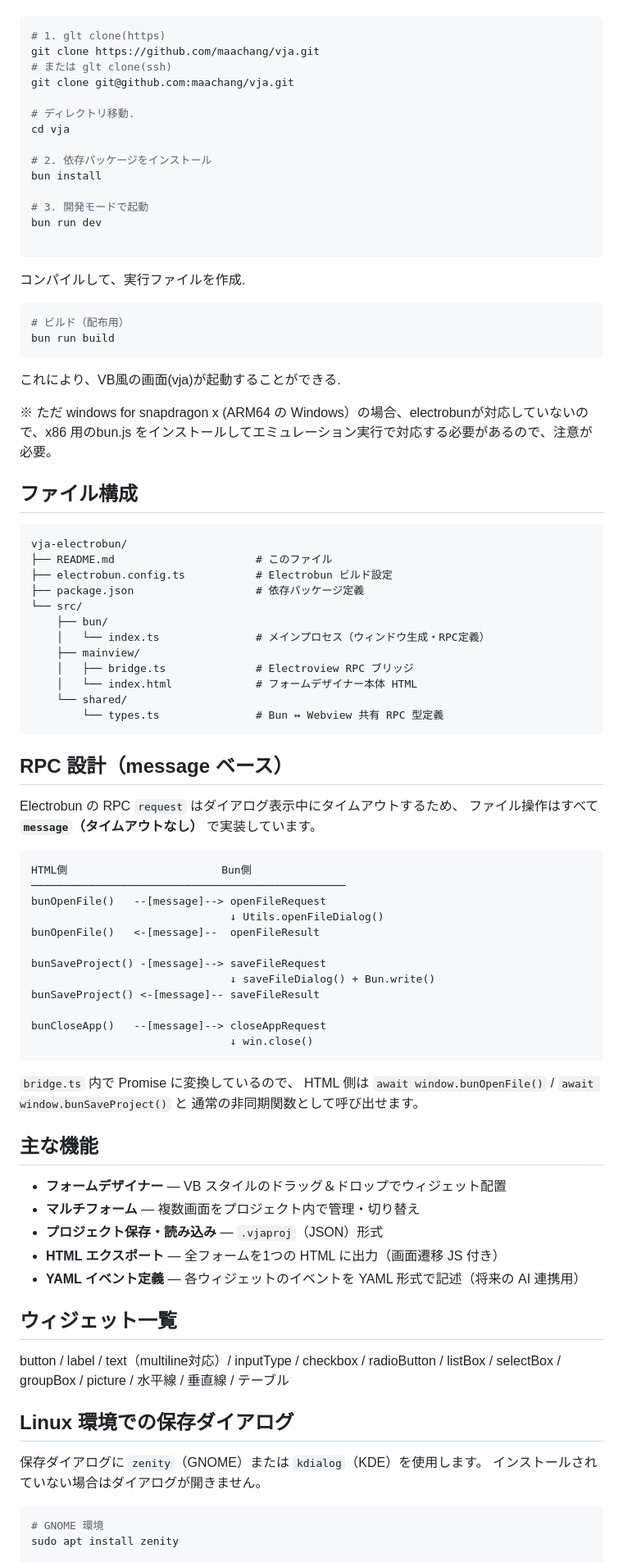
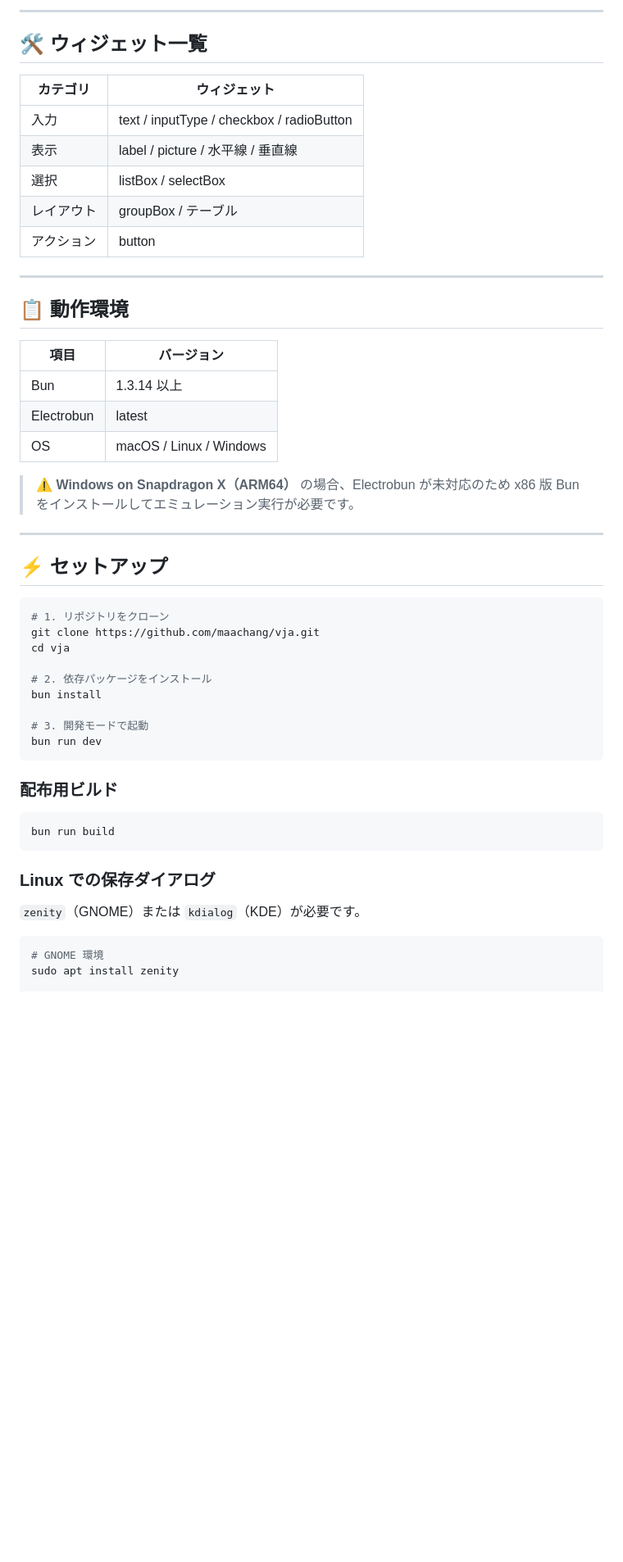
Before and after one commit to maachang/vja, a Markdown page: README.md, the part around one of its changes. Shown at 82% size. GitHub-like rendering; blank space fills up the shorter version.

````diff
--- a/README.md
+++ b/README.md
@@ -32,11 +57,34 @@ https://bun.com/
+---
+
+## 🛠️ ウィジェット一覧
+
+| カテゴリ | ウィジェット |
+|---------|-------------|
+| 入力 | text / inputType / checkbox / radioButton |
+| 表示 | label / picture / 水平線 / 垂直線 |
+| 選択 | listBox / selectBox |
+| レイアウト | groupBox / テーブル |
+| アクション | button |
+
+---
+
+## 📋 動作環境
+
+| 項目 | バージョン |
+|------|-----------|
+| Bun | 1.3.14 以上 |
+| Electrobun | latest |
+| OS | macOS / Linux / Windows |
+
+> ⚠️ **Windows on Snapdragon X（ARM64）** の場合、Electrobun が未対応のため x86 版 Bun をインストールしてエミュレーション実行が必要です。
+
+---
+
+## ⚡ セットアップ
 
 ```bash
-# 1. glt clone(https)
+# 1. リポジトリをクローン
 git clone https://github.com/maachang/vja.git
-# または glt clone(ssh)
-git clone git@github.com:maachang/vja.git
-
-# ディレクトリ移動.
 cd vja
 
 # 2. 依存パッケージをインストール
@@ -44,78 +92,17 @@ bun install
 
 # 3. 開発モードで起動
 bun run dev
-
 ```
 
-コンパイルして、実行ファイルを作成.
+### 配布用ビルド
 
 ```bash
-# ビルド（配布用）
 bun run build
 ```
 
-これにより、VB風の画面(vja)が起動することができる.
+### Linux での保存ダイアログ
 
-※ ただ windows for snapdragon x (ARM64 の Windows）の場合、electrobunが対応していないので、x86 用のbun.js をインストールしてエミュレーション実行で対応する必要があるので、注意が必要。
-
-## ファイル構成
-
-```
-vja-electrobun/
-├── README.md                      # このファイル
-├── electrobun.config.ts           # Electrobun ビルド設定
-├── package.json                   # 依存パッケージ定義
-└── src/
-    ├── bun/
-    │   └── index.ts               # メインプロセス（ウィンドウ生成・RPC定義）
-    ├── mainview/
-    │   ├── bridge.ts              # Electroview RPC ブリッジ
-    │   └── index.html             # フォームデザイナー本体 HTML
-    └── shared/
-        └── types.ts               # Bun ↔ Webview 共有 RPC 型定義
-```
-
-## RPC 設計（message ベース）
-
-Electrobun の RPC `request` はダイアログ表示中にタイムアウトするため、
-ファイル操作はすべて **`message`（タイムアウトなし）** で実装しています。
-
-```
-HTML側                        Bun側
-─────────────────────────────────────────────────
-bunOpenFile()   --[message]--> openFileRequest
-                               ↓ Utils.openFileDialog()
-bunOpenFile()   <-[message]--  openFileResult
-
-bunSaveProject() -[message]--> saveFileRequest
-                               ↓ saveFileDialog() + Bun.write()
-bunSaveProject() <-[message]-- saveFileResult
-
-bunCloseApp()   --[message]--> closeAppRequest
-                               ↓ win.close()
-```
-
-`bridge.ts` 内で Promise に変換しているので、
-HTML 側は `await window.bunOpenFile()` / `await window.bunSaveProject()` と
-通常の非同期関数として呼び出せます。
-
-## 主な機能
-
-- **フォームデザイナー** — VB スタイルのドラッグ＆ドロップでウィジェット配置
-- **マルチフォーム** — 複数画面をプロジェクト内で管理・切り替え
-- **プロジェクト保存・読み込み** — `.vjaproj`（JSON）形式
-- **HTML エクスポート** — 全フォームを1つの HTML に出力（画面遷移 JS 付き）
-- **YAML イベント定義** — 各ウィジェットのイベントを YAML 形式で記述（将来の AI 連携用）
-
-## ウィジェット一覧
-
-button / label / text（multiline対応）/ inputType / checkbox / radioButton /
-listBox / selectBox / groupBox / picture / 水平線 / 垂直線 / テーブル
-
-## Linux 環境での保存ダイアログ
-
-保存ダイアログに `zenity`（GNOME）または `kdialog`（KDE）を使用します。
-インストールされていない場合はダイアログが開きません。
+`zenity`（GNOME）または `kdialog`（KDE）が必要です。
 
 ```bash
 # GNOME 環境
````
Also changed, not shown: other parts of README.md (+134 -18 lines), docs/screenshot.png (added).
